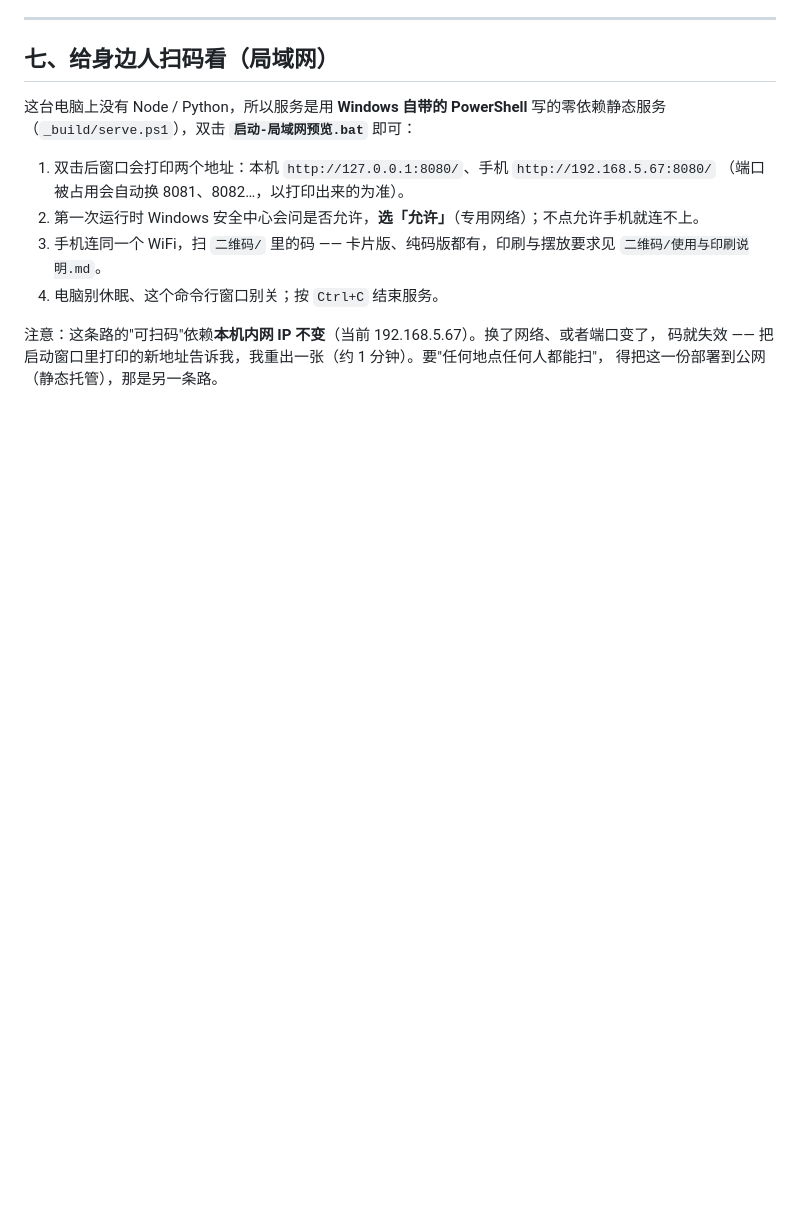
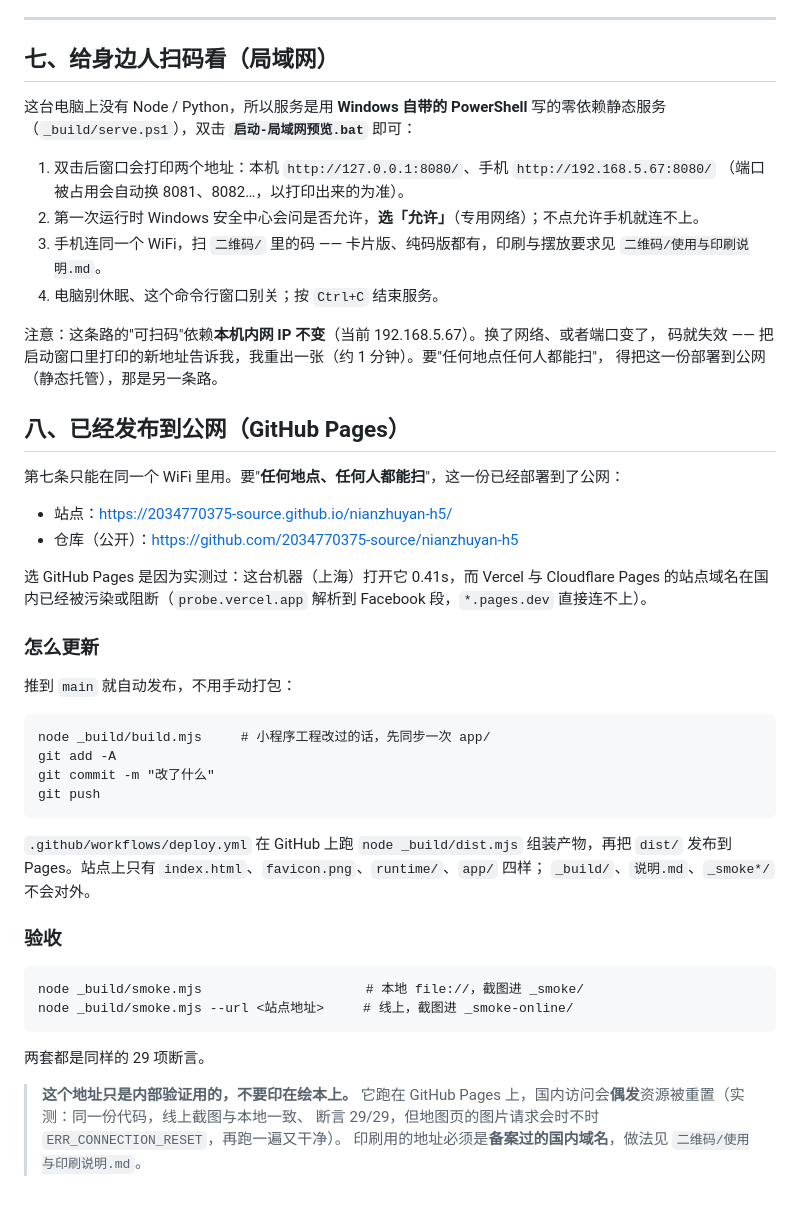
Before and after one commit to 2034770375-source/nianzhuyan-h5, a Markdown page: 说明.md, the part around the change. Rendered like a GitHub page; blank space fills up the shorter version.

Commit message:
说明.md：补上公网发布这一节（地址、更新流程、验收，以及不要印在绘本上的提醒）

````diff
--- a/说明.md
+++ b/说明.md
@@ -119,3 +119,42 @@ node _build/smoke.mjs      # 跑一遍验收并出截图
 注意：这条路的"可扫码"依赖**本机内网 IP 不变**（当前 192.168.5.67）。换了网络、或者端口变了，
 码就失效 —— 把启动窗口里打印的新地址告诉我，我重出一张（约 1 分钟）。要"任何地点任何人都能扫"，
 得把这一份部署到公网（静态托管），那是另一条路。
+
+## 八、已经发布到公网（GitHub Pages）
+
+第七条只能在同一个 WiFi 里用。要"**任何地点、任何人都能扫**"，这一份已经部署到了公网：
+
+- 站点：<https://2034770375-source.github.io/nianzhuyan-h5/>
+- 仓库（公开）：<https://github.com/2034770375-source/nianzhuyan-h5>
+
+选 GitHub Pages 是因为实测过：这台机器（上海）打开它 0.41s，而 Vercel 与 Cloudflare Pages
+的站点域名在国内已经被污染或阻断（`probe.vercel.app` 解析到 Facebook 段，`*.pages.dev` 直接连不上）。
+
+### 怎么更新
+
+推到 `main` 就自动发布，不用手动打包：
+
+```
+node _build/build.mjs     # 小程序工程改过的话，先同步一次 app/
+git add -A
+git commit -m "改了什么"
+git push
+```
+
+`.github/workflows/deploy.yml` 在 GitHub 上跑 `node _build/dist.mjs` 组装产物，再把 `dist/`
+发布到 Pages。站点上只有 `index.html`、`favicon.png`、`runtime/`、`app/` 四样；
+`_build/`、`说明.md`、`_smoke*/` 不会对外。
+
+### 验收
+
+```
+node _build/smoke.mjs                     # 本地 file://，截图进 _smoke/
+node _build/smoke.mjs --url <站点地址>     # 线上，截图进 _smoke-online/
+```
+
+两套都是同样的 29 项断言。
+
+> **这个地址只是内部验证用的，不要印在绘本上。**
+> 它跑在 GitHub Pages 上，国内访问会**偶发**资源被重置（实测：同一份代码，线上截图与本地一致、
+> 断言 29/29，但地图页的图片请求会时不时 `ERR_CONNECTION_RESET`，再跑一遍又干净）。
+> 印刷用的地址必须是**备案过的国内域名**，做法见 `二维码/使用与印刷说明.md`。
````
